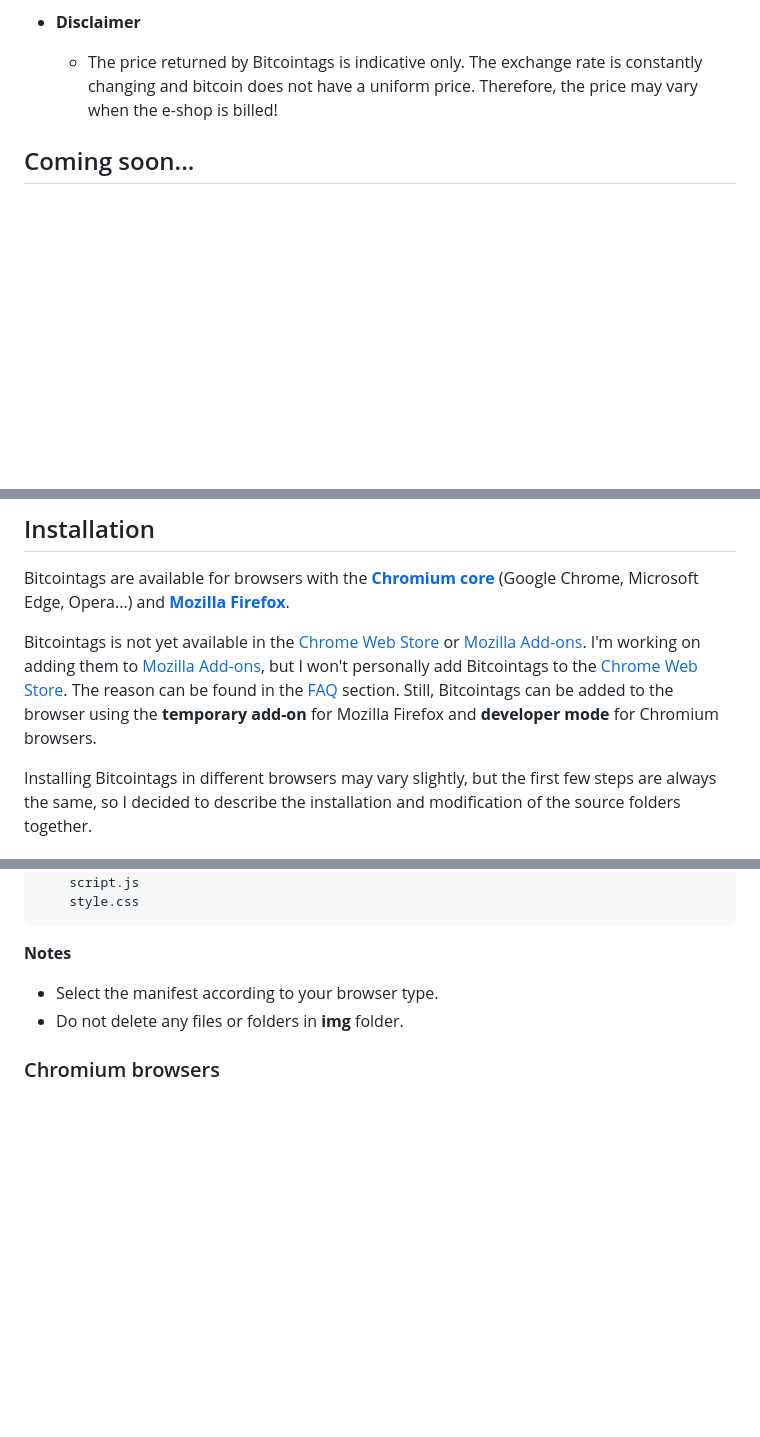
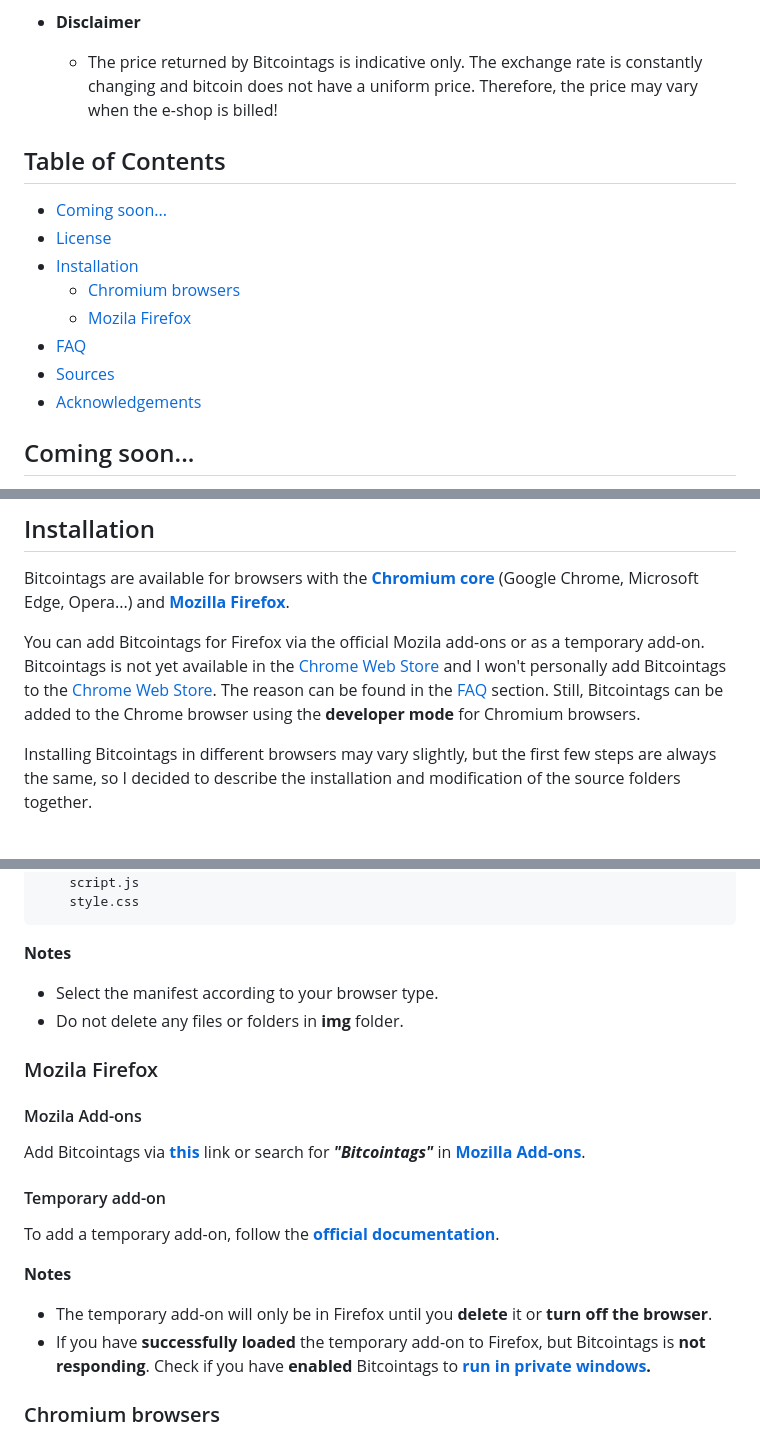
Before and after one commit to warezoid/bitcointags, a Markdown page: README.md, 3 parts joined by grey strips. Rendered like a GitHub page; blank space fills up the shorter version.

Commit message:
[ Version: 1.1.6 ] - Documentation writing initiated. README.md edited.

```diff
--- a/README.md
+++ b/README.md
@@ -6,6 +6,18 @@ Bitcointags is a browser extension that converts the fiat price of a product or
 
 - **Disclaimer**
     - The price returned by Bitcointags is indicative only. The exchange rate is constantly changing and bitcoin does not have a uniform price. Therefore, the price may vary when the e-shop is billed!
+
+
+
+## Table of Contents
+- [Coming soon...](#coming-soon)
+- [License](#license)
+- [Installation](#installation)
+    - [Chromium browsers](#chromium-browsers)
+    - [Mozila Firefox](#mozila-firefox)
+- [FAQ](#faq)
+- [Sources](#sources)
+- [Acknowledgements](#acknowledgements)
 
 
 
@@ -24,7 +36,7 @@ Bitcointags is licensed under the MIT license. The full text of the license can
 ## Installation
 Bitcointags are available for browsers with the [**Chromium core**](https://www.chromium.org) (Google Chrome, Microsoft Edge, Opera...) and [**Mozilla Firefox**](https://www.mozilla.org/en-US/firefox).
 
-Bitcointags is not yet available in the [Chrome Web Store](https://chromewebstore.google.com/) or [Mozilla Add-ons](https://addons.mozilla.org/en-US/firefox/). I'm working on adding them to [Mozilla Add-ons](https://addons.mozilla.org/en-US/firefox/), but I won't personally add Bitcointags to the [Chrome Web Store](https://chromewebstore.google.com/). The reason can be found in the [FAQ](#faq) section. Still, Bitcointags can be added to the browser using the **temporary add-on** for Mozilla Firefox and **developer mode** for Chromium browsers.
+You can add Bitcointags for Firefox via the official Mozila add-ons or as a temporary add-on. Bitcointags is not yet available in the [Chrome Web Store](https://chromewebstore.google.com/) and I won't personally add Bitcointags to the [Chrome Web Store](https://chromewebstore.google.com/). The reason can be found in the [FAQ](#faq) section. Still, Bitcointags can be added to the Chrome browser using the **developer mode** for Chromium browsers.
 
 Installing Bitcointags in different browsers may vary slightly, but the first few steps are always the same, so I decided to describe the installation and modification of the source folders together.
 
@@ -54,6 +66,20 @@ src/
 - Do not delete any files or folders in **img** folder.
 
 
+### Mozila Firefox
+
+#### Mozila Add-ons
+Add Bitcointags via **[this](https://addons.mozilla.org/addon/bitcointags/)** link or search for ***"Bitcointags"*** in **[Mozilla Add-ons](https://addons.mozilla.org)**.
+
+#### Temporary add-on
+To add a temporary add-on, follow the **[official documentation](https://extensionworkshop.com/documentation/develop/temporary-installation-in-firefox/#Using_the_command_line)**.
+
+**Notes**
+- The temporary add-on will only be in Firefox until you **delete** it or **turn off the browser**.
+- If you have **successfully loaded** the temporary add-on to Firefox, but Bitcointags is **not responding**. Check if you have **enabled** Bitcointags to **[run in private windows](https://support.mozilla.org/en-US/kb/extensions-private-browsing).**
+
+
+
 ### Chromium browsers
 I decided to include a link to the official instructions for [loading the unpacked extension](https://developer.chrome.com/docs/extensions/get-started/tutorial/hello-world#load-unpacked) into Google Chrome. With a few exceptions, the procedure is almost identical for browsers running the Chromium kernel.
 
```
Also changed, not shown: other parts of README.md (+0 -8 lines), docs/DOCUMENTATION.md (added, +87 -0 lines).
